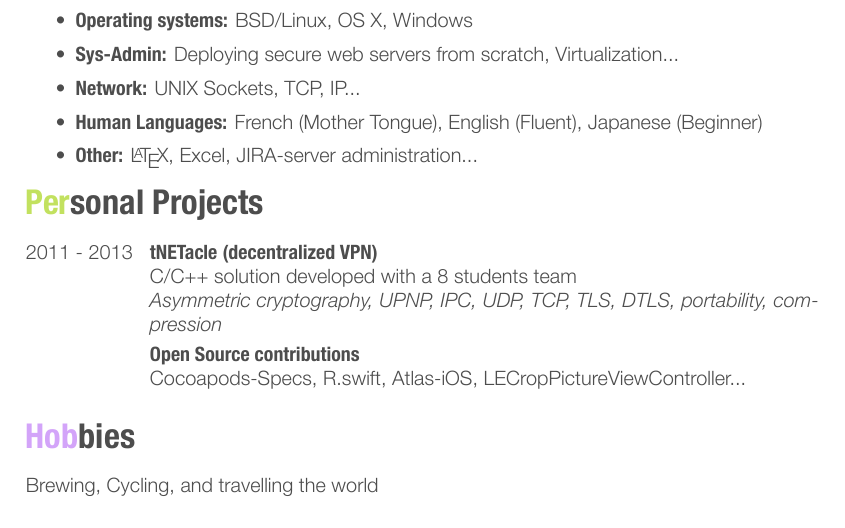
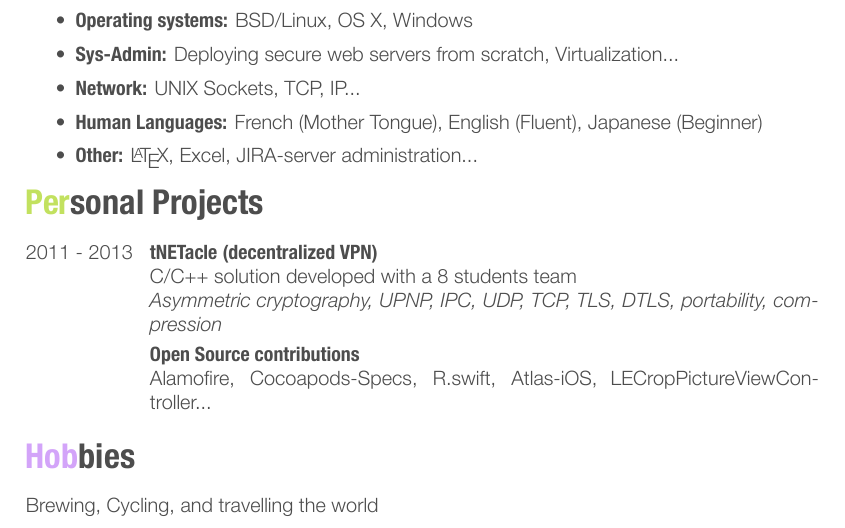
Before and after one commit to ntnmrndn/Resume, a LaTeX CV (cv.tex): part of page 2 of 2, cut so that both start at the same text. The pictures show the PDF file CV_Antoine_MARANDON_2015-12.pdf that the author committed with the source.

Commit message:
I now have an accepted PR in alamofire \o/

```diff
--- a/cv.tex
+++ b/cv.tex
@@ -218,7 +218,7 @@ French
 {}
 {Open Source contributions}
 {}
-{Cocoapods-Specs, R.swift, Atlas-iOS, LECropPictureViewController...}
+{Alamofire, Cocoapods-Specs, R.swift, Atlas-iOS, LECropPictureViewController...}
 
 %------------------------------------------------
 
```
Also changed, not shown: CV_Antoine_MARANDON_2015-12.pdf.
